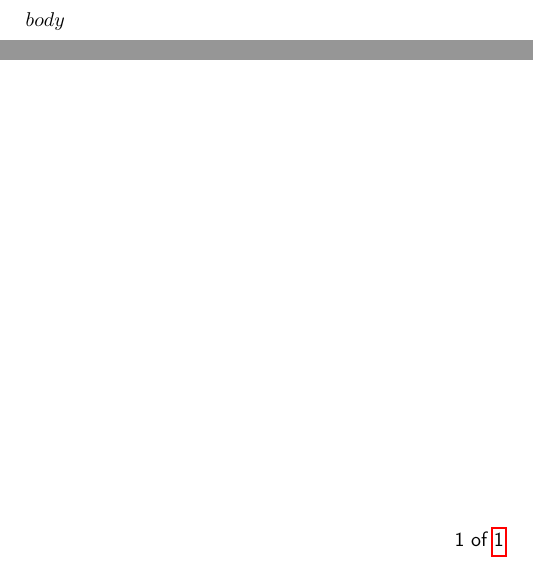
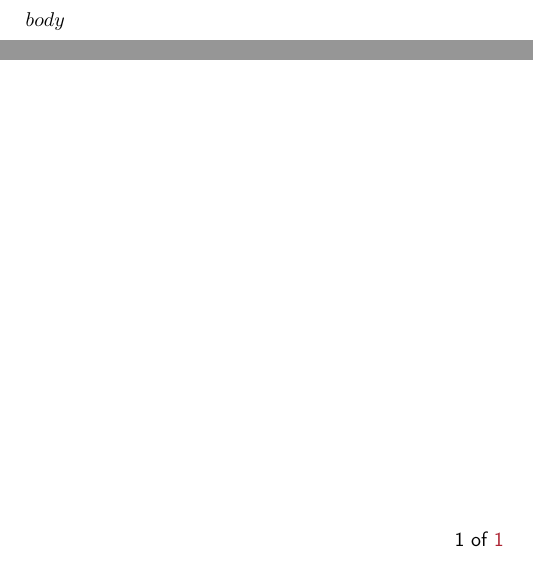
Before and after one commit to fizruk/cv-template, a LaTeX CV (cv.tex): two parts of the page, joined at a grey line, cut so that both start at the same text. Compiled offline with pdfLaTeX.

Commit message:
Fix template and abandon xelatex

```diff
--- a/cv.tex
+++ b/cv.tex
@@ -1,4 +1,4 @@
-\documentclass[10pt]{article}
+\documentclass[10pt,russian]{article}
 
 \usepackage[a4paper, hmargin=25mm, vmargin=30mm, top=20mm]{geometry} % Use A4 paper and set margins
 \usepackage{longtable}
@@ -6,10 +6,21 @@
 \usepackage{enumitem}
 \usepackage{fancyhdr} % Customize the header and footer
 \usepackage{lastpage} % Required for calculating the number of pages in the document
-\usepackage{hyperref} % Colors for links, text and headings
+\usepackage[unicode=true]{hyperref}
+\PassOptionsToPackage{usenames,dvipsnames}{color} % color is loaded by hyperref
 \setcounter{secnumdepth}{0} % Suppress section numbering
 
-\usepackage[T1]{fontenc} % Output font encoding for international characters
+\usepackage[T2A]{fontenc} % Output font encoding for international characters
+\usepackage[utf8]{inputenc}
+\usepackage{babel}
+
+\hypersetup{
+  colorlinks=true,
+  linkcolor=Maroon,
+  citecolor=Blue,
+  urlcolor=Blue,
+  breaklinks=true
+}
 
 \renewcommand{\familydefault}{\sfdefault}
 
@@ -23,6 +34,9 @@
 \pagestyle{plain} % Use the custom page style through the document
 \renewcommand{\headrulewidth}{0pt} % Disable the default header rule
 \renewcommand{\footrulewidth}{0pt} % Disable the default footer rule
+
+\providecommand{\tightlist}{%
+  \setlength{\itemsep}{0pt}\setlength{\parskip}{0pt}}
 
 \setlength\parindent{0pt} % Stop paragraph indentation
 
```
Also changed, not shown: README.md.
